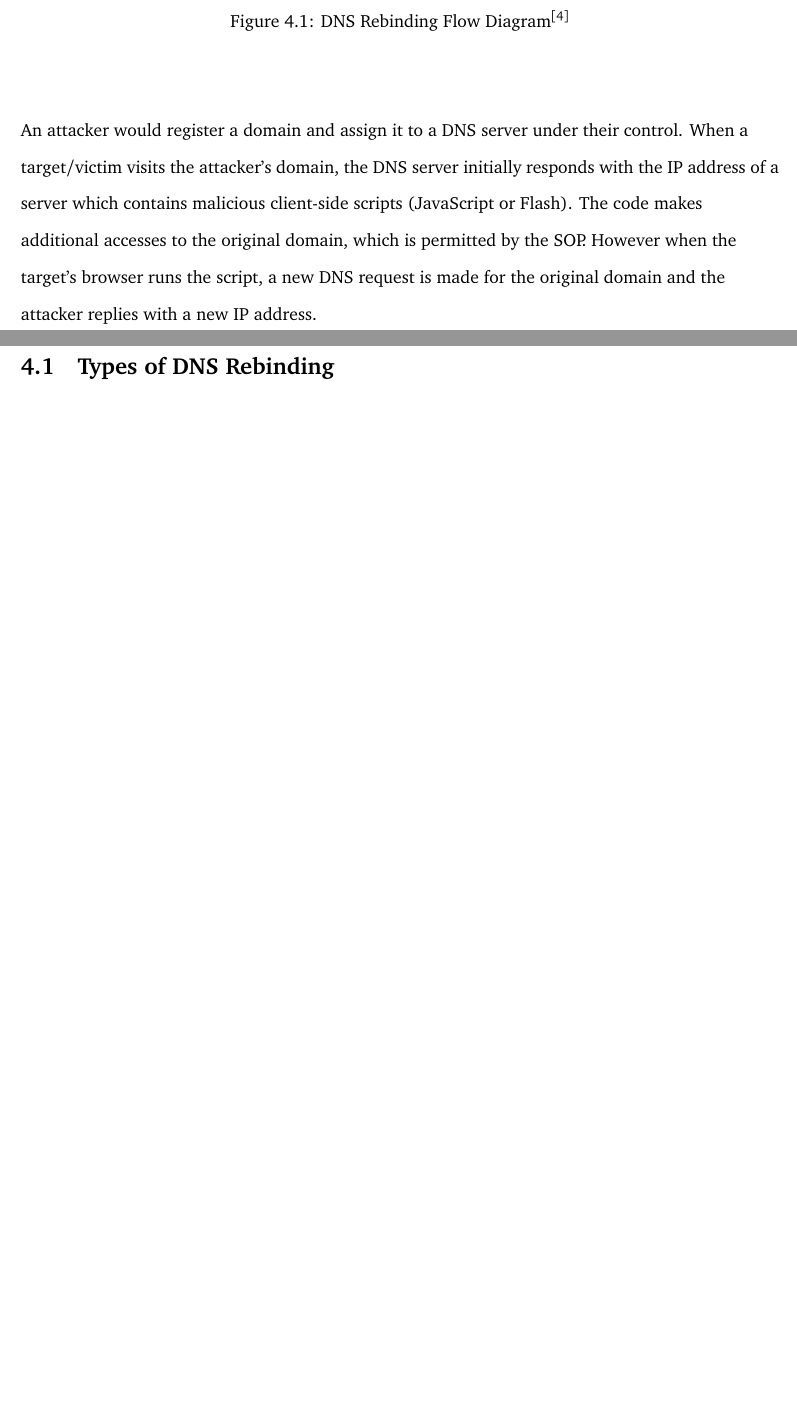
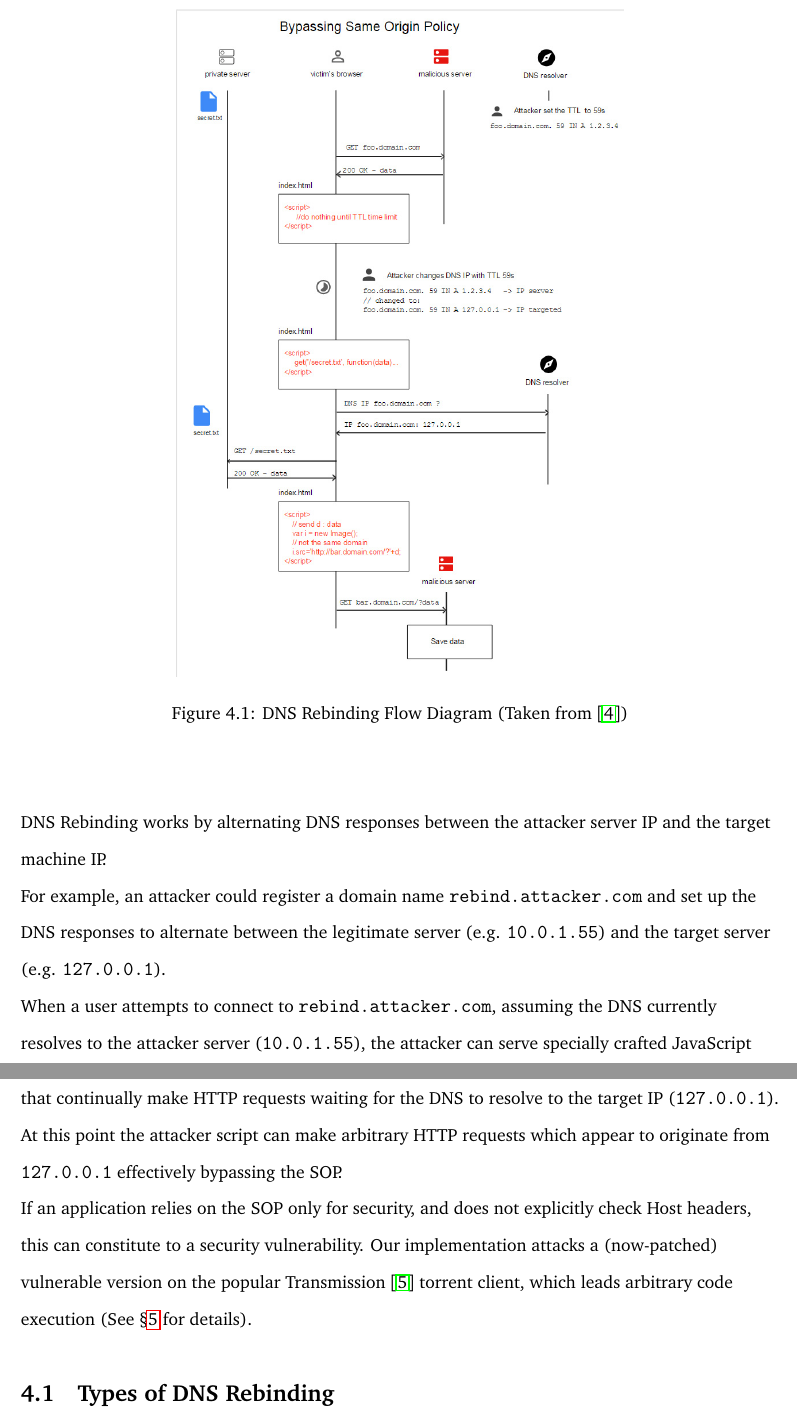
Before and after one commit to CGA1123/F20AN, a LaTeX document (report/report.tex, which reads report/section/rebinding.tex): two parts of pages 6 and 7 of 12, joined at a grey line, cut at the place of the change, the shorter picture padded with empty space. Compiled offline with pdfLaTeX.

Commit message:
Reword DNS Rebinding section

```diff
--- a/report/report.tex
+++ b/report/report.tex
@@ -2,6 +2,7 @@
 
 \usepackage[margin=1.0in]{geometry}
 \usepackage{graphicx}
+\usepackage{hyperref}
 \usepackage{setspace, caption}
 \usepackage{subcaption}
 \usepackage{wrapfig}
--- a/report/section/rebinding.tex
+++ b/report/section/rebinding.tex
@@ -13,16 +11,31 @@ proxies\textsuperscript{\cite{jackson2009protecting}}.
-	\caption{DNS Rebinding Flow Diagram\textsuperscript{\cite{vulnsec}}}
+\includegraphics[width=0.59\textwidth,keepaspectratio]
+{img/dnsrebindingflow.jpg}
+	\caption{DNS Rebinding Flow Diagram (Taken from \cite{vulnsec})}
 \end{center}
 \end{figure}
 
 \vspace{0.5cm}
 
-An attacker would register a domain and assign it to a DNS server under their
-control. When a target/victim visits the attacker's domain, the DNS server
-initially responds with the IP address of a server which contains malicious
-client-side scripts (JavaScript or Flash). The code makes additional accesses
-to the original domain, which is permitted by the SOP. However when the
-target's browser runs the script, a new DNS request is made for the original
-domain and the attacker replies with a new IP address.
+DNS Rebinding works by alternating DNS responses between the attacker server IP
+and the target machine IP.
+
+For example, an attacker could register a domain name
+\texttt{rebind.attacker.com} and set up the DNS responses to alternate between
+the legitimate server (e.g. \texttt{10.0.1.55}) and the target server (e.g.
+\texttt{127.0.0.1}).
+
+When a user attempts to connect to \texttt{rebind.attacker.com}, assuming the
+DNS currently resolves to the attacker server (\texttt{10.0.1.55}), the
+attacker can serve specially crafted JavaScript that continually make HTTP
+requests waiting for the DNS to resolve to the target IP (\texttt{127.0.0.1}).
+At this point the attacker script can make arbitrary HTTP requests which appear
+to originate from \texttt{127.0.0.1} effectively bypassing the SOP.
+
+If an application relies on the SOP only for security, and does not explicitly
+check Host headers, this can constitute to a security vulnerability. Our
+implementation attacks a (now-patched) vulnerable version on the popular
+Transmission \cite{transmission} torrent client, which leads arbitrary code
+execution (See \S\ref{implementation} for details).
 
 \section{Types of DNS Rebinding}
 
```
Also changed, not shown: report/references.bib (+10 -2 lines), report/section/implementation.tex (+1 -0 lines), report/section/sop.tex (+7 -1 lines), report/section/rebinding.tex (8 more changed lines), 1 other file.
